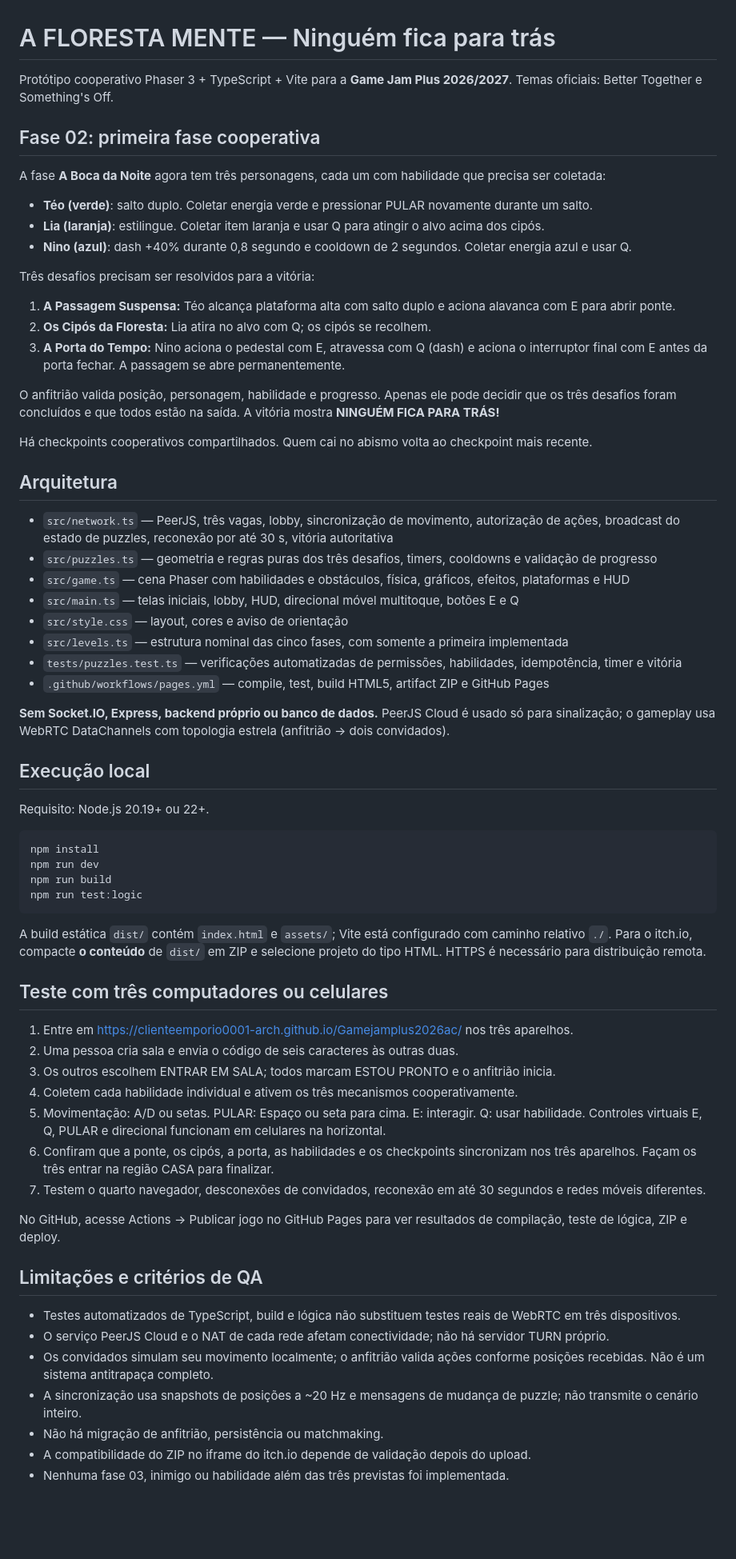
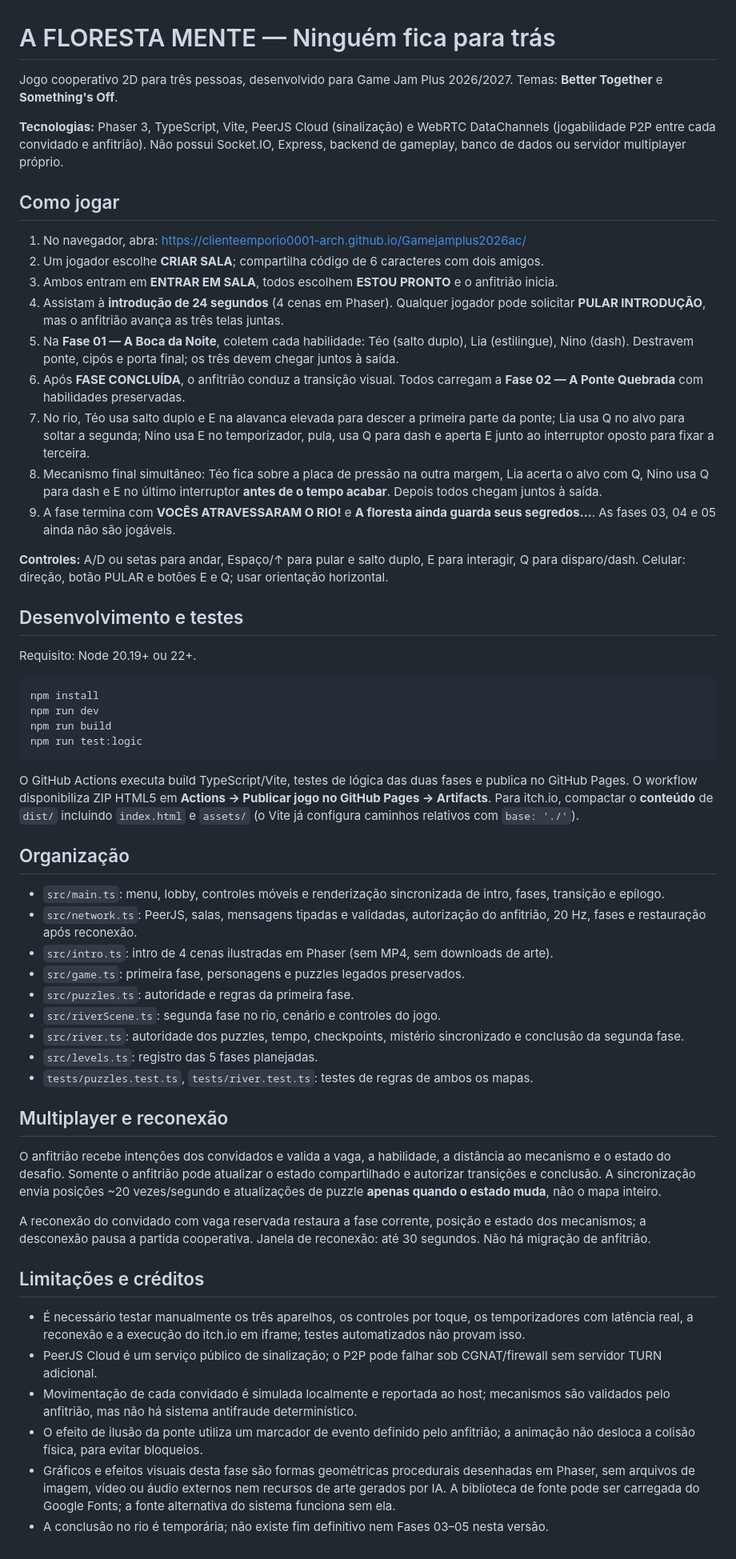
Before and after one commit to clienteemporio0001-arch/Gamejamplus2026ac, a Markdown page: README.md, the part around the change. Shown at 80% size. GitHub-like rendering; blank space fills up the shorter version.

Commit message:
docs: instrucoes de teste Fase 03, rio e introducao sincronizada

````diff
--- a/README.md
+++ b/README.md
@@ -1,69 +1,59 @@
 # A FLORESTA MENTE — Ninguém fica para trás
 
-Protótipo cooperativo Phaser 3 + TypeScript + Vite para a **Game Jam Plus 2026/2027**.
-Temas oficiais: Better Together e Something's Off.
+Jogo cooperativo 2D para três pessoas, desenvolvido para Game Jam Plus 2026/2027. Temas: **Better Together** e **Something's Off**.
 
-## Fase 02: primeira fase cooperativa
+**Tecnologias:** Phaser 3, TypeScript, Vite, PeerJS Cloud (sinalização) e WebRTC DataChannels (jogabilidade P2P entre cada convidado e anfitrião). Não possui Socket.IO, Express, backend de gameplay, banco de dados ou servidor multiplayer próprio.
 
-A fase **A Boca da Noite** agora tem três personagens, cada um com habilidade que precisa ser coletada:
-- **Téo (verde)**: salto duplo. Coletar energia verde e pressionar PULAR novamente durante um salto.
-- **Lia (laranja)**: estilingue. Coletar item laranja e usar Q para atingir o alvo acima dos cipós.
-- **Nino (azul)**: dash +40% durante 0,8 segundo e cooldown de 2 segundos. Coletar energia azul e usar Q.
+## Como jogar
 
-Três desafios precisam ser resolvidos para a vitória:
-1. **A Passagem Suspensa:** Téo alcança plataforma alta com salto duplo e aciona alavanca com E para abrir ponte.
-2. **Os Cipós da Floresta:** Lia atira no alvo com Q; os cipós se recolhem.
-3. **A Porta do Tempo:** Nino aciona o pedestal com E, atravessa com Q (dash) e aciona o interruptor final com E antes da porta fechar. A passagem se abre permanentemente.
+1. No navegador, abra: https://clienteemporio0001-arch.github.io/Gamejamplus2026ac/
+2. Um jogador escolhe **CRIAR SALA**; compartilha código de 6 caracteres com dois amigos.
+3. Ambos entram em **ENTRAR EM SALA**, todos escolhem **ESTOU PRONTO** e o anfitrião inicia.
+4. Assistam à **introdução de 24 segundos** (4 cenas em Phaser). Qualquer jogador pode solicitar **PULAR INTRODUÇÃO**, mas o anfitrião avança as três telas juntas.
+5. Na **Fase 01 — A Boca da Noite**, coletem cada habilidade: Téo (salto duplo), Lia (estilingue), Nino (dash). Destravem ponte, cipós e porta final; os três devem chegar juntos à saída.
+6. Após **FASE CONCLUÍDA**, o anfitrião conduz a transição visual. Todos carregam a **Fase 02 — A Ponte Quebrada** com habilidades preservadas.
+7. No rio, Téo usa salto duplo e E na alavanca elevada para descer a primeira parte da ponte; Lia usa Q no alvo para soltar a segunda; Nino usa E no temporizador, pula, usa Q para dash e aperta E junto ao interruptor oposto para fixar a terceira.
+8. Mecanismo final simultâneo: Téo fica sobre a placa de pressão na outra margem, Lia acerta o alvo com Q, Nino usa Q para dash e E no último interruptor **antes de o tempo acabar**. Depois todos chegam juntos à saída.
+9. A fase termina com **VOCÊS ATRAVESSARAM O RIO!** e **A floresta ainda guarda seus segredos...**. As fases 03, 04 e 05 ainda não são jogáveis.
 
-O anfitrião valida posição, personagem, habilidade e progresso. Apenas ele pode decidir que os três desafios foram concluídos e que todos estão na saída. A vitória mostra **NINGUÉM FICA PARA TRÁS!**
+**Controles:** A/D ou setas para andar, Espaço/↑ para pular e salto duplo, E para interagir, Q para disparo/dash. Celular: direção, botão PULAR e botões E e Q; usar orientação horizontal.
 
-Há checkpoints cooperativos compartilhados. Quem cai no abismo volta ao checkpoint mais recente.
+## Desenvolvimento e testes
 
-## Arquitetura
+Requisito: Node 20.19+ ou 22+.
 
-- `src/network.ts` — PeerJS, três vagas, lobby, sincronização de movimento, autorização de ações, broadcast do estado de puzzles, reconexão por até 30 s, vitória autoritativa
-- `src/puzzles.ts` — geometria e regras puras dos três desafios, timers, cooldowns e validação de progresso
-- `src/game.ts` — cena Phaser com habilidades e obstáculos, física, gráficos, efeitos, plataformas e HUD
-- `src/main.ts` — telas iniciais, lobby, HUD, direcional móvel multitoque, botões E e Q
-- `src/style.css` — layout, cores e aviso de orientação
-- `src/levels.ts` — estrutura nominal das cinco fases, com somente a primeira implementada
-- `tests/puzzles.test.ts` — verificações automatizadas de permissões, habilidades, idempotência, timer e vitória
-- `.github/workflows/pages.yml` — compile, test, build HTML5, artifact ZIP e GitHub Pages
-
-**Sem Socket.IO, Express, backend próprio ou banco de dados.** PeerJS Cloud é usado só para sinalização; o gameplay usa WebRTC DataChannels com topologia estrela (anfitrião → dois convidados).
-
-## Execução local
-
-Requisito: Node.js 20.19+ ou 22+.
-
-~~~bash
+```bash
 npm install
 npm run dev
 npm run build
 npm run test:logic
-~~~
+```
 
-A build estática `dist/` contém `index.html` e `assets/`; Vite está configurado com caminho relativo `./`.
-Para o itch.io, compacte **o conteúdo** de `dist/` em ZIP e selecione projeto do tipo HTML. HTTPS é necessário para distribuição remota.
+O GitHub Actions executa build TypeScript/Vite, testes de lógica das duas fases e publica no GitHub Pages. O workflow disponibiliza ZIP HTML5 em **Actions → Publicar jogo no GitHub Pages → Artifacts**. Para itch.io, compactar o **conteúdo** de `dist/` incluindo `index.html` e `assets/` (o Vite já configura caminhos relativos com `base: './'`).
 
-## Teste com três computadores ou celulares
+## Organização
 
-1. Entre em https://clienteemporio0001-arch.github.io/Gamejamplus2026ac/ nos três aparelhos.
-2. Uma pessoa cria sala e envia o código de seis caracteres às outras duas.
-3. Os outros escolhem ENTRAR EM SALA; todos marcam ESTOU PRONTO e o anfitrião inicia.
-4. Coletem cada habilidade individual e ativem os três mecanismos cooperativamente.
-5. Movimentação: A/D ou setas. PULAR: Espaço ou seta para cima. E: interagir. Q: usar habilidade. Controles virtuais E, Q, PULAR e direcional funcionam em celulares na horizontal.
-6. Confiram que a ponte, os cipós, a porta, as habilidades e os checkpoints sincronizam nos três aparelhos. Façam os três entrar na região CASA para finalizar.
-7. Testem o quarto navegador, desconexões de convidados, reconexão em até 30 segundos e redes móveis diferentes.
+- `src/main.ts`: menu, lobby, controles móveis e renderização sincronizada de intro, fases, transição e epílogo.
+- `src/network.ts`: PeerJS, salas, mensagens tipadas e validadas, autorização do anfitrião, 20 Hz, fases e restauração após reconexão.
+- `src/intro.ts`: intro de 4 cenas ilustradas em Phaser (sem MP4, sem downloads de arte).
+- `src/game.ts`: primeira fase, personagens e puzzles legados preservados.
+- `src/puzzles.ts`: autoridade e regras da primeira fase.
+- `src/riverScene.ts`: segunda fase no rio, cenário e controles do jogo.
+- `src/river.ts`: autoridade dos puzzles, tempo, checkpoints, mistério sincronizado e conclusão da segunda fase.
+- `src/levels.ts`: registro das 5 fases planejadas.
+- `tests/puzzles.test.ts`, `tests/river.test.ts`: testes de regras de ambos os mapas.
 
-No GitHub, acesse Actions → Publicar jogo no GitHub Pages para ver resultados de compilação, teste de lógica, ZIP e deploy.
+## Multiplayer e reconexão
 
-## Limitações e critérios de QA
+O anfitrião recebe intenções dos convidados e valida a vaga, a habilidade, a distância ao mecanismo e o estado do desafio. Somente o anfitrião pode atualizar o estado compartilhado e autorizar transições e conclusão. A sincronização envia posições ~20 vezes/segundo e atualizações de puzzle **apenas quando o estado muda**, não o mapa inteiro.
 
-- Testes automatizados de TypeScript, build e lógica não substituem testes reais de WebRTC em três dispositivos.
-- O serviço PeerJS Cloud e o NAT de cada rede afetam conectividade; não há servidor TURN próprio.
-- Os convidados simulam seu movimento localmente; o anfitrião valida ações conforme posições recebidas. Não é um sistema antitrapaça completo.
-- A sincronização usa snapshots de posições a ~20 Hz e mensagens de mudança de puzzle; não transmite o cenário inteiro.
-- Não há migração de anfitrião, persistência ou matchmaking.
-- A compatibilidade do ZIP no iframe do itch.io depende de validação depois do upload.
-- Nenhuma fase 03, inimigo ou habilidade além das três previstas foi implementada.
+A reconexão do convidado com vaga reservada restaura a fase corrente, posição e estado dos mecanismos; a desconexão pausa a partida cooperativa. Janela de reconexão: até 30 segundos. Não há migração de anfitrião.
+
+## Limitações e créditos
+
+- É necessário testar manualmente os três aparelhos, os controles por toque, os temporizadores com latência real, a reconexão e a execução do itch.io em iframe; testes automatizados não provam isso.
+- PeerJS Cloud é um serviço público de sinalização; o P2P pode falhar sob CGNAT/firewall sem servidor TURN adicional.
+- Movimentação de cada convidado é simulada localmente e reportada ao host; mecanismos são validados pelo anfitrião, mas não há sistema antifraude determinístico.
+- O efeito de ilusão da ponte utiliza um marcador de evento definido pelo anfitrião; a animação não desloca a colisão física, para evitar bloqueios.
+- Gráficos e efeitos visuais desta fase são formas geométricas procedurais desenhadas em Phaser, sem arquivos de imagem, vídeo ou áudio externos nem recursos de arte gerados por IA. A biblioteca de fonte pode ser carregada do Google Fonts; a fonte alternativa do sistema funciona sem ela.
+- A conclusão no rio é temporária; não existe fim definitivo nem Fases 03–05 nesta versão.
````
